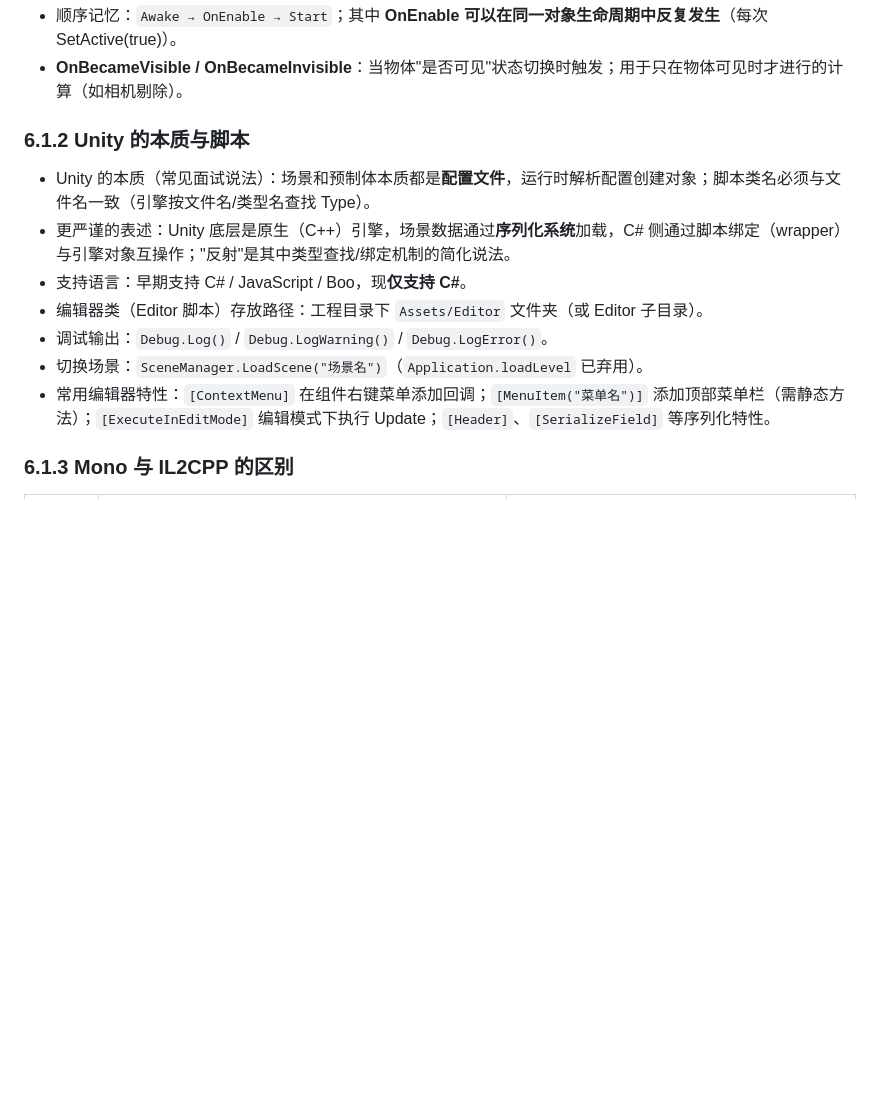
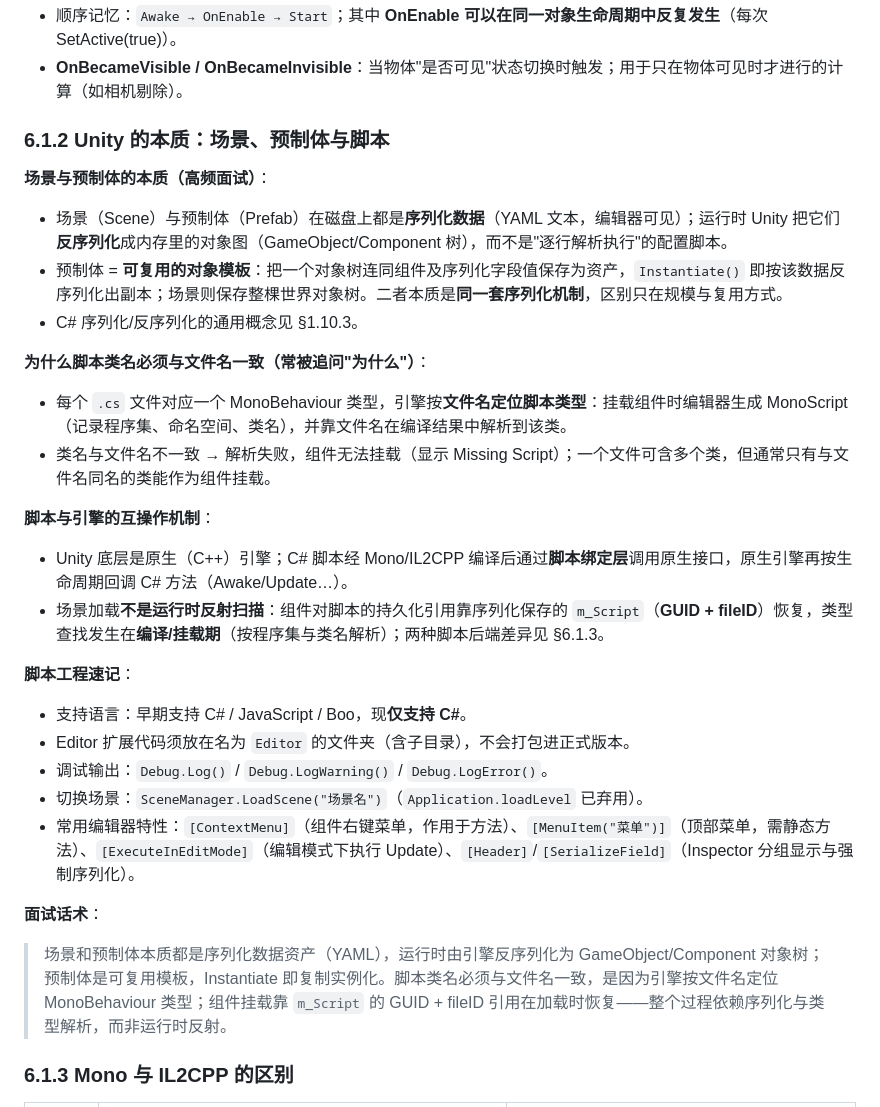
Before and after one commit to DACINGC/Unity_Csharp_Cpp_facetoface, a Markdown page: 面试知识整理/06_Unity引擎.md, the part around the change. GitHub-like rendering; blank space fills up the shorter version.

Commit message:
知识点修改

```diff
--- a/面试知识整理/06_Unity引擎.md
+++ b/面试知识整理/06_Unity引擎.md
@@ -26,15 +26,35 @@ Awake → OnEnable → Start → Update → FixedUpdate → LateUpdate → OnGUI
 - 顺序记忆：`Awake → OnEnable → Start`；其中 **OnEnable 可以在同一对象生命周期中反复发生**（每次 SetActive(true)）。
 - **OnBecameVisible / OnBecameInvisible**：当物体"是否可见"状态切换时触发；用于只在物体可见时才进行的计算（如相机剔除）。
 
-### 6.1.2 Unity 的本质与脚本
+### 6.1.2 Unity 的本质：场景、预制体与脚本
 
-- Unity 的本质（常见面试说法）：场景和预制体本质都是**配置文件**，运行时解析配置创建对象；脚本类名必须与文件名一致（引擎按文件名/类型名查找 Type）。
-- 更严谨的表述：Unity 底层是原生（C++）引擎，场景数据通过**序列化系统**加载，C# 侧通过脚本绑定（wrapper）与引擎对象互操作；"反射"是其中类型查找/绑定机制的简化说法。
+**场景与预制体的本质（高频面试）**：
+
+- 场景（Scene）与预制体（Prefab）在磁盘上都是**序列化数据**（YAML 文本，编辑器可见）；运行时 Unity 把它们**反序列化**成内存里的对象图（GameObject/Component 树），而不是"逐行解析执行"的配置脚本。
+- 预制体 = **可复用的对象模板**：把一个对象树连同组件及序列化字段值保存为资产，`Instantiate()` 即按该数据反序列化出副本；场景则保存整棵世界对象树。二者本质是**同一套序列化机制**，区别只在规模与复用方式。
+- C# 序列化/反序列化的通用概念见 §1.10.3。
+
+**为什么脚本类名必须与文件名一致（常被追问"为什么"）**：
+
+- 每个 `.cs` 文件对应一个 MonoBehaviour 类型，引擎按**文件名定位脚本类型**：挂载组件时编辑器生成 MonoScript（记录程序集、命名空间、类名），并靠文件名在编译结果中解析到该类。
+- 类名与文件名不一致 → 解析失败，组件无法挂载（显示 Missing Script）；一个文件可含多个类，但通常只有与文件名同名的类能作为组件挂载。
+
+**脚本与引擎的互操作机制**：
+
+- Unity 底层是原生（C++）引擎；C# 脚本经 Mono/IL2CPP 编译后通过**脚本绑定层**调用原生接口，原生引擎再按生命周期回调 C# 方法（Awake/Update…）。
+- 场景加载**不是运行时反射扫描**：组件对脚本的持久化引用靠序列化保存的 `m_Script`（**GUID + fileID**）恢复，类型查找发生在**编译/挂载期**（按程序集与类名解析）；两种脚本后端差异见 §6.1.3。
+
+**脚本工程速记**：
+
 - 支持语言：早期支持 C# / JavaScript / Boo，现**仅支持 C#**。
-- 编辑器类（Editor 脚本）存放路径：工程目录下 `Assets/Editor` 文件夹（或 Editor 子目录）。
+- Editor 扩展代码须放在名为 `Editor` 的文件夹（含子目录），不会打包进正式版本。
 - 调试输出：`Debug.Log()` / `Debug.LogWarning()` / `Debug.LogError()`。
 - 切换场景：`SceneManager.LoadScene("场景名")`（`Application.loadLevel` 已弃用）。
-- 常用编辑器特性：`[ContextMenu]` 在组件右键菜单添加回调；`[MenuItem("菜单名")]` 添加顶部菜单栏（需静态方法）；`[ExecuteInEditMode]` 编辑模式下执行 Update；`[Header]`、`[SerializeField]` 等序列化特性。
+- 常用编辑器特性：`[ContextMenu]`（组件右键菜单，作用于方法）、`[MenuItem("菜单")]`（顶部菜单，需静态方法）、`[ExecuteInEditMode]`（编辑模式下执行 Update）、`[Header]`/`[SerializeField]`（Inspector 分组显示与强制序列化）。
+
+**面试话术**：
+
+> 场景和预制体本质都是序列化数据资产（YAML），运行时由引擎反序列化为 GameObject/Component 对象树；预制体是可复用模板，Instantiate 即复制实例化。脚本类名必须与文件名一致，是因为引擎按文件名定位 MonoBehaviour 类型；组件挂载靠 `m_Script` 的 GUID + fileID 引用在加载时恢复——整个过程依赖序列化与类型解析，而非运行时反射。
 
 ### 6.1.3 Mono 与 IL2CPP 的区别
 
```
